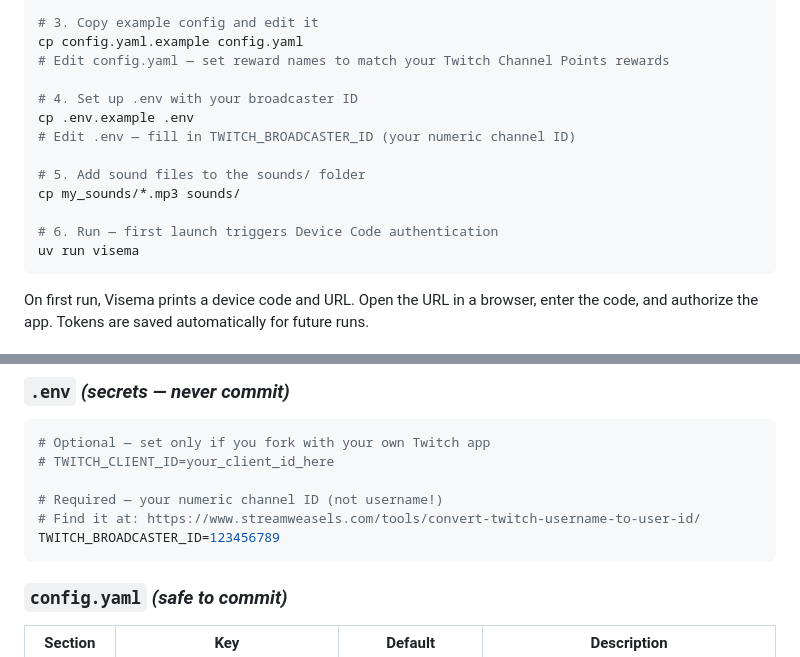
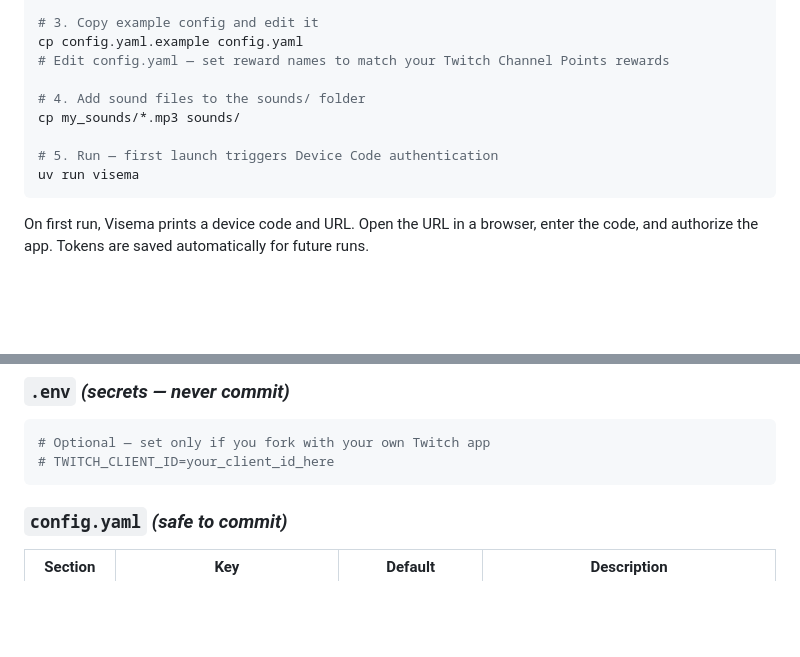
Before and after one commit to dilidin2/visema, a Markdown page: README.md, 2 parts joined by grey strips. GitHub-like rendering; blank space fills up the shorter version.

Commit message:
docs: tweak landing page

````diff
--- a/README.md
+++ b/README.md
@@ -36,14 +36,10 @@ uv sync
 cp config.yaml.example config.yaml
 # Edit config.yaml — set reward names to match your Twitch Channel Points rewards
 
-# 4. Set up .env with your broadcaster ID
-cp .env.example .env
-# Edit .env — fill in TWITCH_BROADCASTER_ID (your numeric channel ID)
-
-# 5. Add sound files to the sounds/ folder
+# 4. Add sound files to the sounds/ folder
 cp my_sounds/*.mp3 sounds/
 
-# 6. Run — first launch triggers Device Code authentication
+# 5. Run — first launch triggers Device Code authentication
 uv run visema
 ```
 
@@ -73,10 +69,6 @@ The overlay connects automatically via WebSocket — no additional configuration
 ```ini
 # Optional — set only if you fork with your own Twitch app
 # TWITCH_CLIENT_ID=your_client_id_here
-
-# Required — your numeric channel ID (not username!)
-# Find it at: https://www.streamweasels.com/tools/convert-twitch-username-to-user-id/
-TWITCH_BROADCASTER_ID=123456789
 ```
 
 ### `config.yaml` *(safe to commit)*
````
